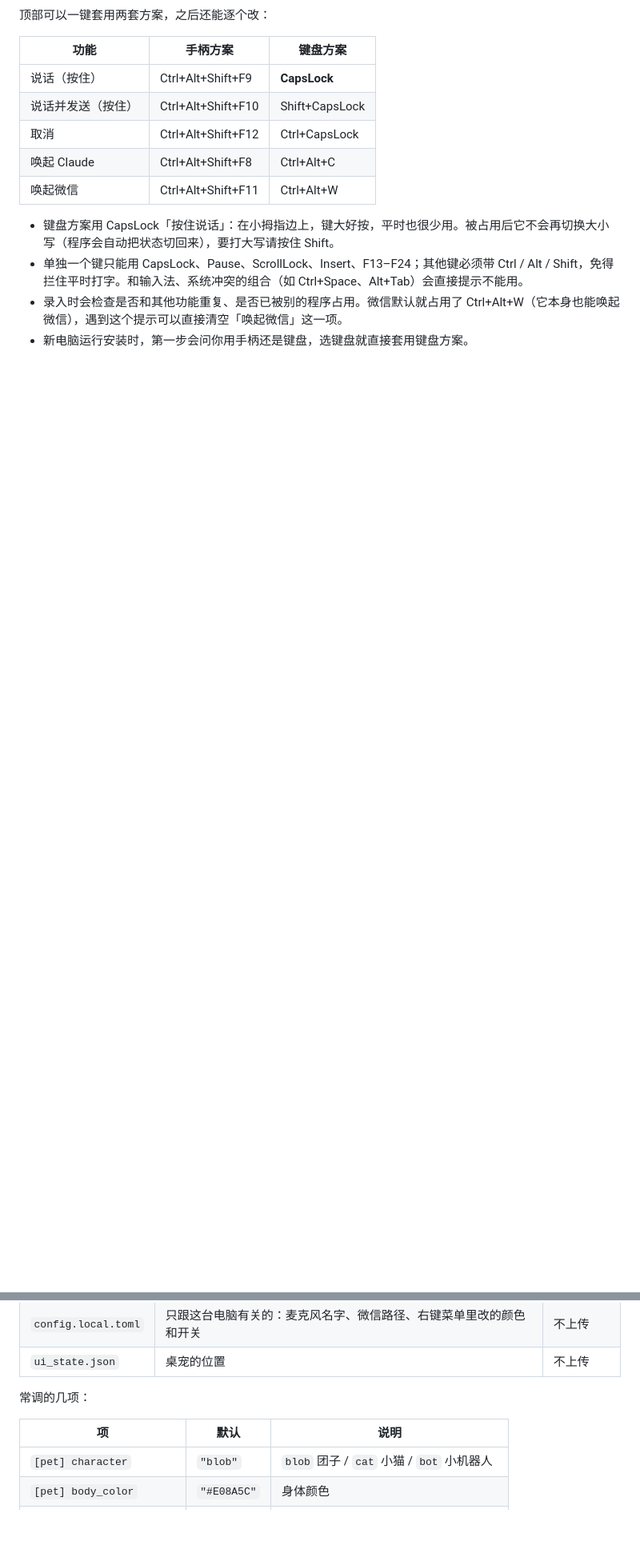
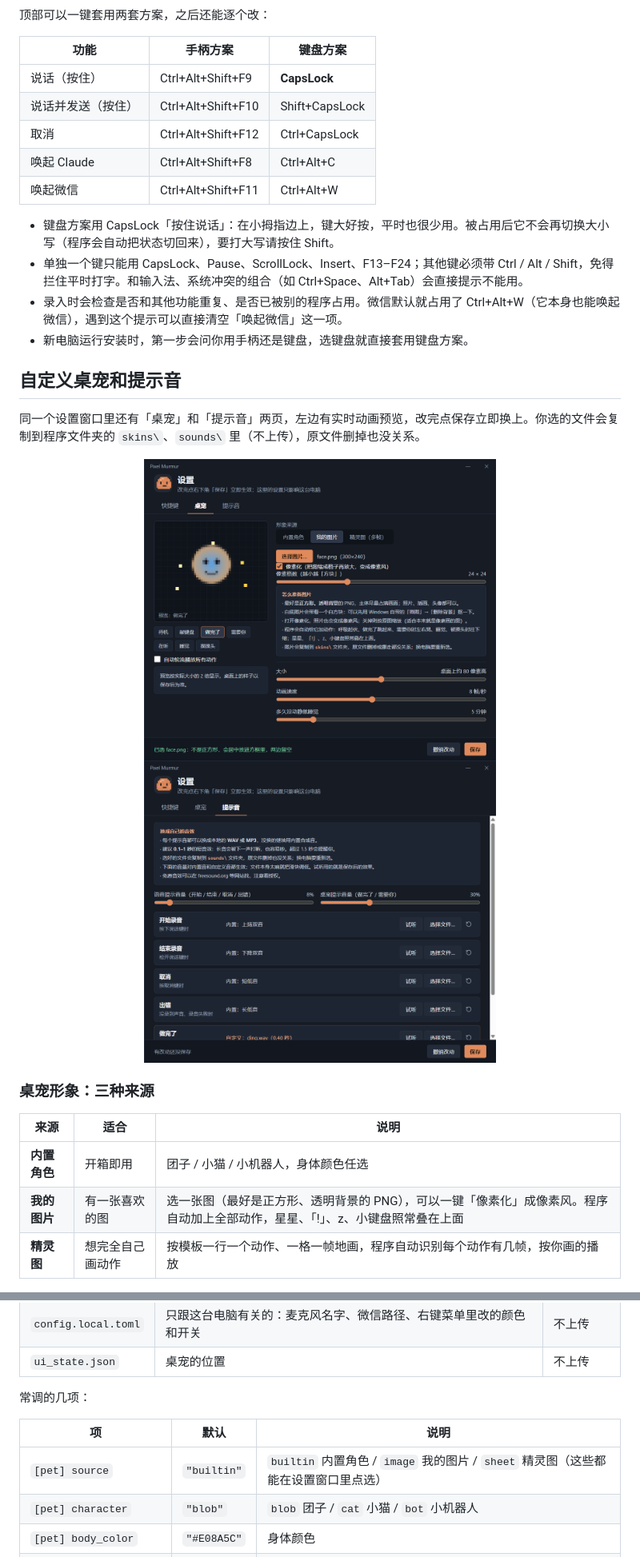
Before and after one commit to APieceOfToast123/pixel-murmur, a Markdown page: README.md, 2 parts joined by grey strips. Shown at 80% size. Drawn GitHub-style; pictures changed too: docs/settings-pet.png (added), docs/settings-sound.png (added); blank space fills up the shorter version.

```diff
--- a/README.md
+++ b/README.md
@@ -95,3 +96,21 @@
 - 单独一个键只能用 CapsLock、Pause、ScrollLock、Insert、F13–F24；其他键必须带 Ctrl / Alt / Shift，免得拦住平时打字。和输入法、系统冲突的组合（如 Ctrl+Space、Alt+Tab）会直接提示不能用。
 - 录入时会检查是否和其他功能重复、是否已被别的程序占用。微信默认就占用了 Ctrl+Alt+W（它本身也能唤起微信），遇到这个提示可以直接清空「唤起微信」这一项。
 - 新电脑运行安装时，第一步会问你用手柄还是键盘，选键盘就直接套用键盘方案。
+
+## 自定义桌宠和提示音
+
+同一个设置窗口里还有「桌宠」和「提示音」两页，左边有实时动画预览，改完点保存立即换上。你选的文件会复制到程序文件夹的 `skins\`、`sounds\` 里（不上传），原文件删掉也没关系。
+
+<p align="center">
+  <img src="docs/settings-pet.png" alt="设置窗口：桌宠页" width="440">
+  <img src="docs/settings-sound.png" alt="设置窗口：提示音页" width="440">
+</p>
+
+### 桌宠形象：三种来源
+
+| 来源 | 适合 | 说明 |
+|---|---|---|
+| **内置角色** | 开箱即用 | 团子 / 小猫 / 小机器人，身体颜色任选 |
+| **我的图片** | 有一张喜欢的图 | 选一张图（最好是正方形、透明背景的 PNG），可以一键「像素化」成像素风。程序自动加上全部动作，星星、「!」、z、小键盘照常叠在上面 |
+| **精灵图** | 想完全自己画动作 | 按模板一行一个动作、一格一帧地画，程序自动识别每个动作有几帧，按你画的播放 |
+
@@ -151,6 +197,7 @@ flowchart LR
 
 | 项 | 默认 | 说明 |
 |---|---|---|
+| `[pet] source` | `"builtin"` | `builtin` 内置角色 / `image` 我的图片 / `sheet` 精灵图（这些都能在设置窗口里点选） |
 | `[pet] character` | `"blob"` | `blob` 团子 / `cat` 小猫 / `bot` 小机器人 |
 | `[pet] body_color` | `"#E08A5C"` | 身体颜色 |
 | `[pet] pixel_size` | `4` | 像素块大小，建议 2–6 |
```
Also changed, not shown: other parts of README.md (+32 -4 lines), docs/settings.png, docs/sprite-example.png (added), docs/sprite-guide.png (added), docs/sprite-template.png (added), 5 other files.
